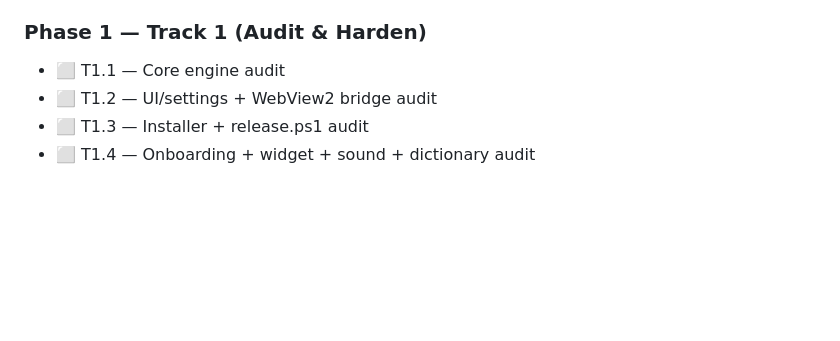
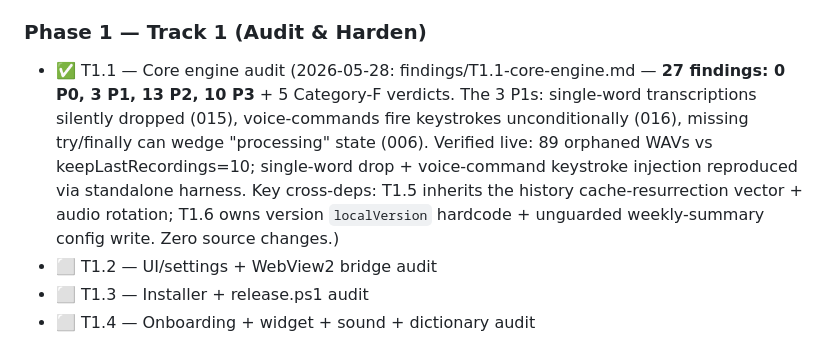
Before and after one commit to lucid4life/QuickSay, a Markdown page: docs/audit-campaign/MASTER-PLAN.md, the part around the change. GitHub-like rendering; blank space fills up the shorter version.

Commit message:
T1.1 — Core engine audit findings (27 total, 0 P0, 3 P1)
Read-only audit of QuickSay.ahk, lib/http.ahk, lib/web-overlay.ahk.
Architecture map + findings A-F with line citations, recommended fixes,
and sibling-session ownership tags. Three P1s: single-word transcriptions
silently dropped (T1.1-015), voice commands fire real keystrokes
unconditionally (T1.1-016), and a missing try/finally can wedge the app in
the "processing" state (T1.1-006). Live-verified: 89 orphaned WAVs vs
keepLastRecordings=10; single-word drop + voice-command injection reproduced.
No source files modified.

Co-Authored-By: Claude Opus 4.7 <noreply@anthropic.com>

```diff
--- a/docs/audit-campaign/MASTER-PLAN.md
+++ b/docs/audit-campaign/MASTER-PLAN.md
@@ -283,7 +283,7 @@ Update this section at the end of every session. Mark with: ⬜ pending · 🟨
 - ✅ P0.2 — Test harnesses + baseline inventory (2026-05-28: 3 harnesses built; 6 items re-verified — 2 CONFIRMED, 2 REFUTED, 2 PARTIAL; baseline doc at findings/P0.2-baseline.md)
 
 ### Phase 1 — Track 1 (Audit & Harden)
-- ⬜ T1.1 — Core engine audit
+- ✅ T1.1 — Core engine audit (2026-05-28: findings/T1.1-core-engine.md — **27 findings: 0 P0, 3 P1, 13 P2, 10 P3** + 5 Category-F verdicts. The 3 P1s: single-word transcriptions silently dropped (015), voice-commands fire keystrokes unconditionally (016), missing try/finally can wedge "processing" state (006). Verified live: 89 orphaned WAVs vs keepLastRecordings=10; single-word drop + voice-command keystroke injection reproduced via standalone harness. Key cross-deps: T1.5 inherits the history cache-resurrection vector + audio rotation; T1.6 owns version `localVersion` hardcode + unguarded weekly-summary config write. Zero source changes.)
 - ⬜ T1.2 — UI/settings + WebView2 bridge audit
 - ⬜ T1.3 — Installer + release.ps1 audit
 - ⬜ T1.4 — Onboarding + widget + sound + dictionary audit
```
Also changed, not shown: 1 other file.
